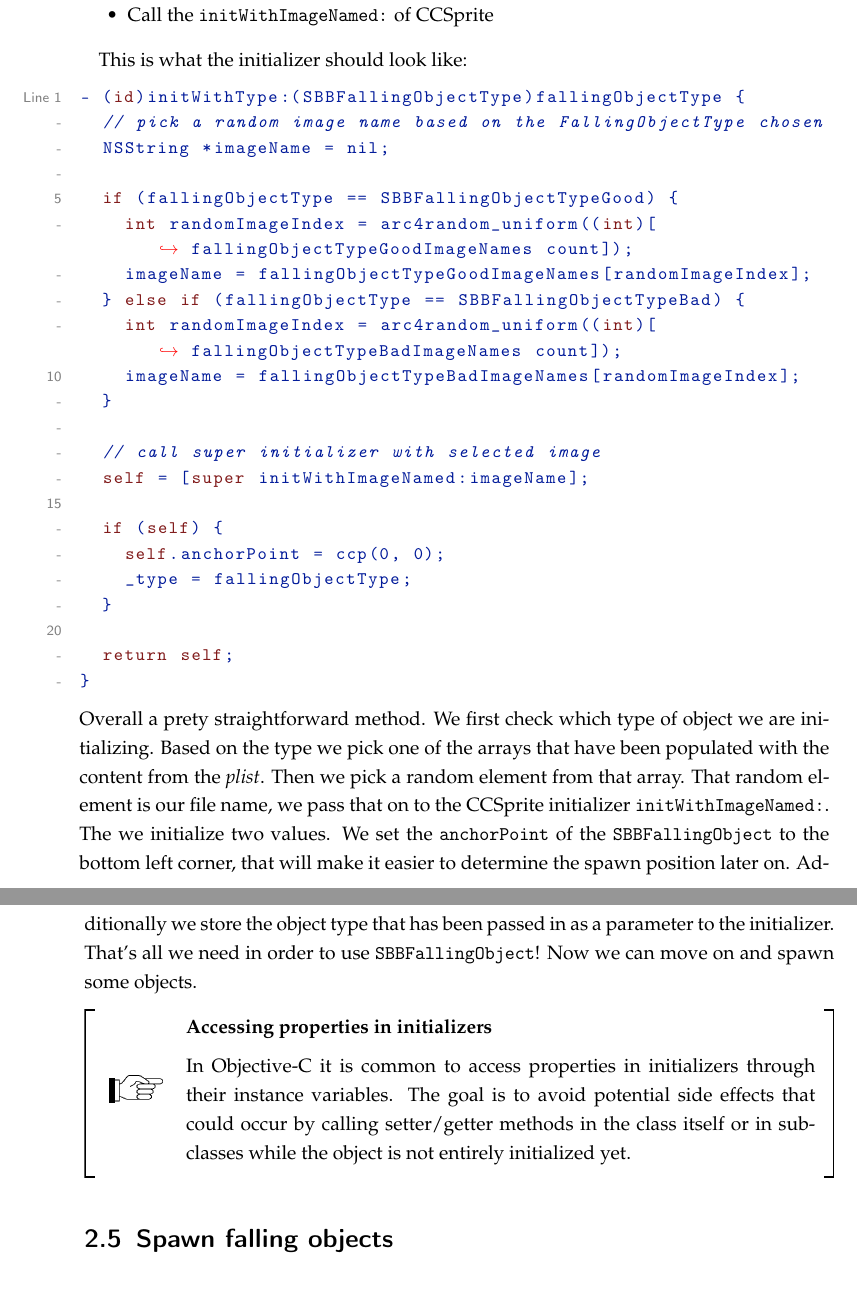
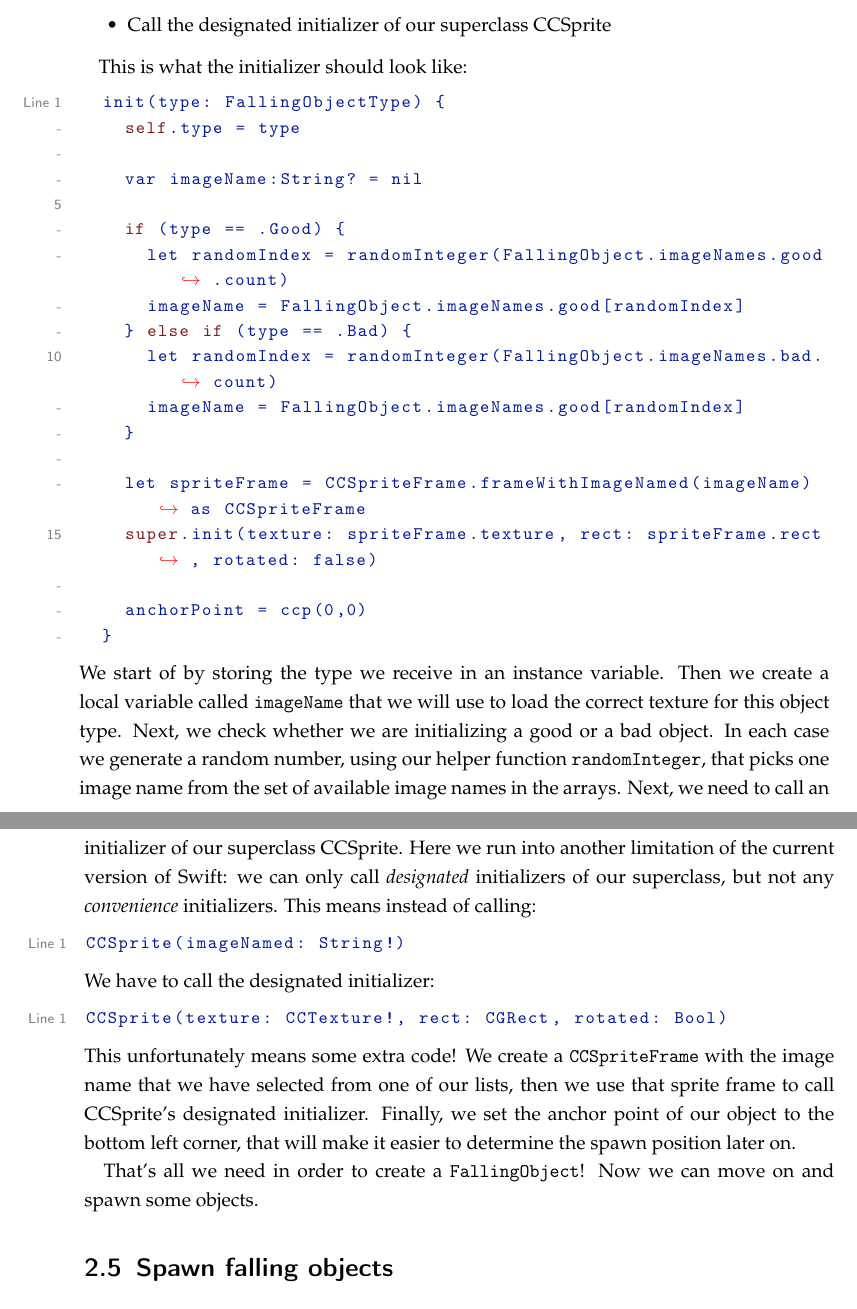
Before and after one commit to SpriteBuilder-Book/Book, a LaTeX thesis (document.tex, which reads Chapters/4_Assets_SpriteBuilder.tex): two parts of pages 64 and 65 of 89, joined at a grey line, cut so that both start at the same text. Compiled offline with pdfLaTeX.

Commit message:
describe falling object initializer

```diff
--- a/Chapters/4_Assets_SpriteBuilder.tex
+++ b/Chapters/4_Assets_SpriteBuilder.tex
@@ -399,52 +402,56 @@ Now that we have access to the image names we can implement the actual
 initializer of \inlinecode{FallingObject}. We need to:
 \begin{itemize}
   \item Pick a random image based on the object type
-  \item Call the \inlinecode{initWithImageNamed:} of \ccsprite{}
+  \item Call the designated initializer of our superclass \ccsprite{}
 \end{itemize}
 
 This is what the initializer should look like:
 \begin{lstlisting}
-- (id)initWithType:(SBBFallingObjectType)fallingObjectType {
-  // pick a random image name based on the FallingObjectType chosen
-  NSString *imageName = nil;
+  init(type: FallingObjectType) {
+    self.type = type
 
-  if (fallingObjectType == SBBFallingObjectTypeGood) {
-    int randomImageIndex = arc4random_uniform((int)[fallingObjectTypeGoodImageNames count]);
-    imageName = fallingObjectTypeGoodImageNames[randomImageIndex];
-  } else if (fallingObjectType == SBBFallingObjectTypeBad) {
-    int randomImageIndex = arc4random_uniform((int)[fallingObjectTypeBadImageNames count]);
-    imageName = fallingObjectTypeBadImageNames[randomImageIndex];
+    var imageName:String? = nil
+
+    if (type == .Good) {
+      let randomIndex = randomInteger(FallingObject.imageNames.good.count)
+      imageName = FallingObject.imageNames.good[randomIndex]
+    } else if (type == .Bad) {
+      let randomIndex = randomInteger(FallingObject.imageNames.bad.count)
+      imageName = FallingObject.imageNames.good[randomIndex]
+    }
+
+    let spriteFrame = CCSpriteFrame.frameWithImageNamed(imageName) as CCSpriteFrame
+    super.init(texture: spriteFrame.texture, rect: spriteFrame.rect, rotated: false)
+
+    anchorPoint = ccp(0,0)
   }
+\end{lstlisting}
+We start of by storing the type we receive in an instance variable.
+Then we create a local variable called \inlinecode{imageName} that we will use
+to load the correct texture for this object type. Next, we check whether we are
+initializing a good or a bad object. In each case we generate a random number,
+using our helper function \inlinecode{randomInteger}, that picks one image name
+from the set of available image names in the arrays. %TODO: mention how to add
+% helper functions
+Next, we need to call an initializer of our superclass \ccsprite{}. Here we run
+into another limitation of the current version of Swift: we can only call
+\textit{designated} initializers of our superclass, but not any
+\textit{convenience} initializers. This means instead of calling:
+\begin{lstlisting}
+CCSprite(imageNamed: String!)
+\end{lstlisting}
+We have to call the designated initializer:
+\begin{lstlisting}
+CCSprite(texture: CCTexture!, rect: CGRect, rotated: Bool)
+\end{lstlisting}
+This unfortunately means some extra code! We create a \inlinecode{CCSpriteFrame}
+with the image name that we have selected from one of our lists, then we use
+that sprite frame to call \ccsprite{}'s designated initializer. Finally, we set
+the anchor point of our object to the bottom left corner, that will make it
+easier to determine the spawn position later on.
 
-  // call super initializer with selected image
-  self = [super initWithImageNamed:imageName];
-
-  if (self) {
-    self.anchorPoint = ccp(0, 0);
-    _type = fallingObjectType;
-  }
-
-  return self;
-}
-\end{lstlisting}
-Overall a prety straightforward method. We first check which type of object we
-are initializing. Based on the type we pick one of the arrays that have been
-populated with the content from the \textit{plist}. Then we pick a random
-element from that array. That random element is our file name, we pass that on
-to the \ccsprite{} initializer \inlinecode{initWithImageNamed:}. The we
-initialize two values. We set the \inlinecode{anchorPoint} of the
-\inlinecode{SBBFallingObject} to the bottom left corner, that will make it
-easier to determine the spawn position later on. Additionally we store the
-object type that has been passed in as a parameter to the initializer.
-That's all we need in order to use \inlinecode{SBBFallingObject}! Now we can
-move on and spawn some objects.
-
-\begin{details}[frametitle={Accessing properties
-in initializers}] In Objective-C it is common to access properties in initializers through their
-instance variables. The goal is to avoid potential side effects that could
-occur by calling setter/getter methods in the class itself or in subclasses
-while the object is not entirely initialized yet.
-\end{details}
+That's all we need in order to create a \inlinecode{FallingObject}! Now we
+can move on and spawn some objects.
 
 \section{Spawn falling objects}
 Now it's time to implement one of the core mechanics of the game: Spawning
```
Also changed, not shown: tmp/document.ind, Chapters/4_Assets_SpriteBuilder.tex (35 more changed lines), 7 other files.
